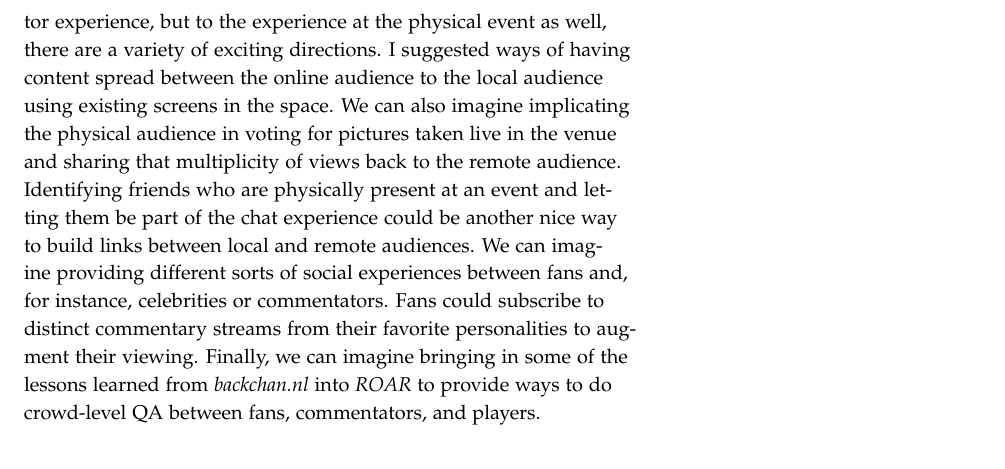
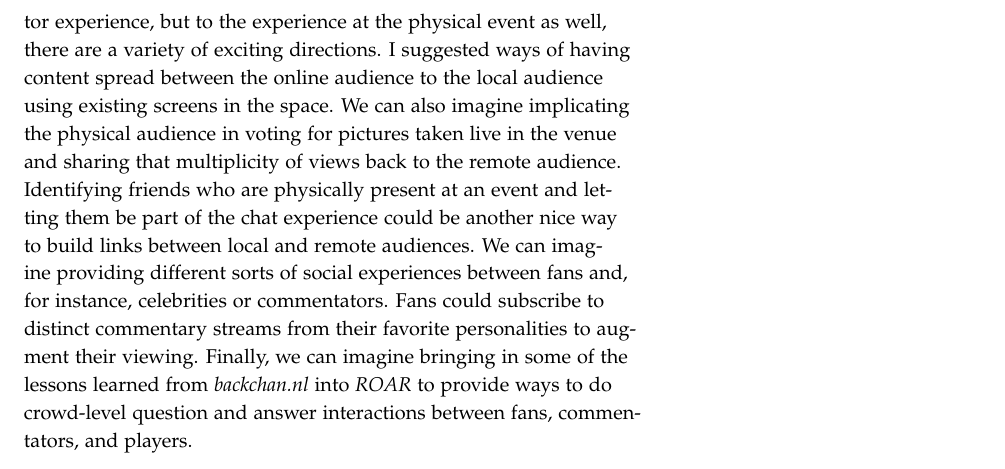
Before and after one commit to drewww/dissertation, a LaTeX thesis (dissertation.tex, which reads roar.tex): part of page 151 of 166, cut so that both start at the same text. Compiled offline with pdfLaTeX; a LaTeX package or settings file that is missing is left out.

Commit message:
Fixed some bugs.

```diff
--- a/roar.tex
+++ b/roar.tex
@@ -401,7 +401,7 @@ Although untested, the \emph{ROAR} platform serves as a sort of extended picture
 
 The other primary difference between \emph{ROAR} and the work described in the previous chapters is its interest in operating within modern constraints. One of the ways that researchers try to differentiate their systems design work from that done in industry is to make assumptions about the availability and wide-spread deployment of certain technologies. This was implicit in the work about virtual worlds; we had to assume that virtual worlds would become a familiar interface for mediated social interaction. When \emph{backchan.nl} was first designed, smartphones were not yet widely deployed, not were super lightweight laptops or tablets. In the intervening years, mobile devices evolved in a way that made \emph{backchan.nl} a far more effective tool. Finally, with \emph{Tin Can}, we assumed that every student in a classroom would have their own tablet. This remains a pretty aggressive assumption, but it seems likely at this moment that tablets will have an increasing role in classrooms in the future. With \emph{ROAR}, I made no such assumptions and aimed to create something that would make sense without any major shifts in available technology. This shift in assumptions helps show how the major research themes of my thesis can apply in a domain without any special technology.
 
-If we expanded our view to include not just the remote spectator experience, but to the experience at the physical event as well, there are a variety of exciting directions. I suggested ways of having content spread between the online audience to the local audience using existing screens in the space. We can also imagine implicating the physical audience in voting for pictures taken live in the venue and sharing that multiplicity of views back to the remote audience. Identifying friends who are physically present at an event and letting them be part of the chat experience could be another nice way to build links between local and remote audiences. We can imagine providing different sorts of social experiences between fans and, for instance, celebrities or commentators. Fans could subscribe to distinct  commentary streams from their favorite personalities to augment their viewing. Finally, we can imagine bringing in some of the lessons learned from \emph{backchan.nl}  into \emph{ROAR} to provide ways to do crowd-level Q&A between fans, commentators, and players.
+If we expanded our view to include not just the remote spectator experience, but to the experience at the physical event as well, there are a variety of exciting directions. I suggested ways of having content spread between the online audience to the local audience using existing screens in the space. We can also imagine implicating the physical audience in voting for pictures taken live in the venue and sharing that multiplicity of views back to the remote audience. Identifying friends who are physically present at an event and letting them be part of the chat experience could be another nice way to build links between local and remote audiences. We can imagine providing different sorts of social experiences between fans and, for instance, celebrities or commentators. Fans could subscribe to distinct  commentary streams from their favorite personalities to augment their viewing. Finally, we can imagine bringing in some of the lessons learned from \emph{backchan.nl}  into \emph{ROAR} to provide ways to do crowd-level question and answer interactions between fans, commentators, and players.
 
 
 % talk about constraints of those versus constraints here
```
Also changed, not shown: roar.tex (2 more changed lines).
